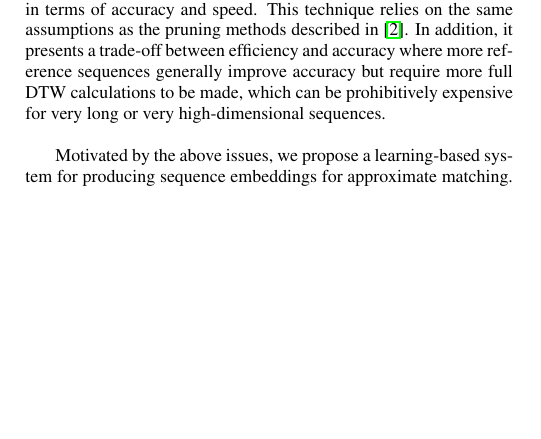
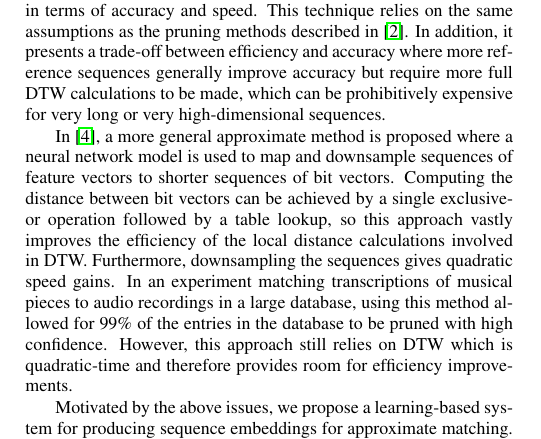
Before and after one commit to craffel/pruning_icassp2016, a LaTeX paper (paper.tex): part of one column of page 1 of 5, cut so that both start at the same text, the shorter picture padded with empty space. Compiled offline with pdfLaTeX.

Commit message:
Add paragraph on ISMIR paper

```diff
--- a/paper.tex
+++ b/paper.tex
@@ -56,6 +56,12 @@ Then, to match a query sequence to the database, its DTW distance is computed ag
 The resulting algorithm is approximate, but provided state-of-the-art rsults both in terms of accuracy and speed.
 This technique relies on the same assumptions as the pruning methods described in \cite{rakthanmanon2012searching}.
 In addition, it presents a trade-off between efficiency and accuracy where more reference sequences generally improve accuracy but require more full DTW calculations to be made, which can be prohibitively expensive for very long or very high-dimensional sequences.
+
+In \cite{raffel2015large}, a more general approximate method is proposed where a neural network model is used to map and downsample sequences of feature vectors to shorter sequences of bit vectors.
+Computing the distance between bit vectors can be achieved by a single exclusive-or operation followed by a table lookup, so this approach vastly improves the efficiency of the local distance calculations involved in DTW.
+Furthermore, downsampling the sequences gives quadratic speed gains.
+In an experiment matching transcriptions of musical pieces to audio recordings in a large database, using this method allowed for 99\% of the entries in the database to be pruned with high confidence.
+However, this approach still relies on DTW which is quadratic-time and therefore provides room for efficiency improvements.
 
 Motivated by the above issues, we propose a learning-based system for producing sequence embeddings for approximate matching.
 Our approach is similar in spirit to \cite{papapetrou2011embedding}, except that it is fully general, i.e.\ it does not rely on any assumptions about the alignment length or whether the query is a subsequence of its match.
```
Also changed, not shown: paper.pdf.
